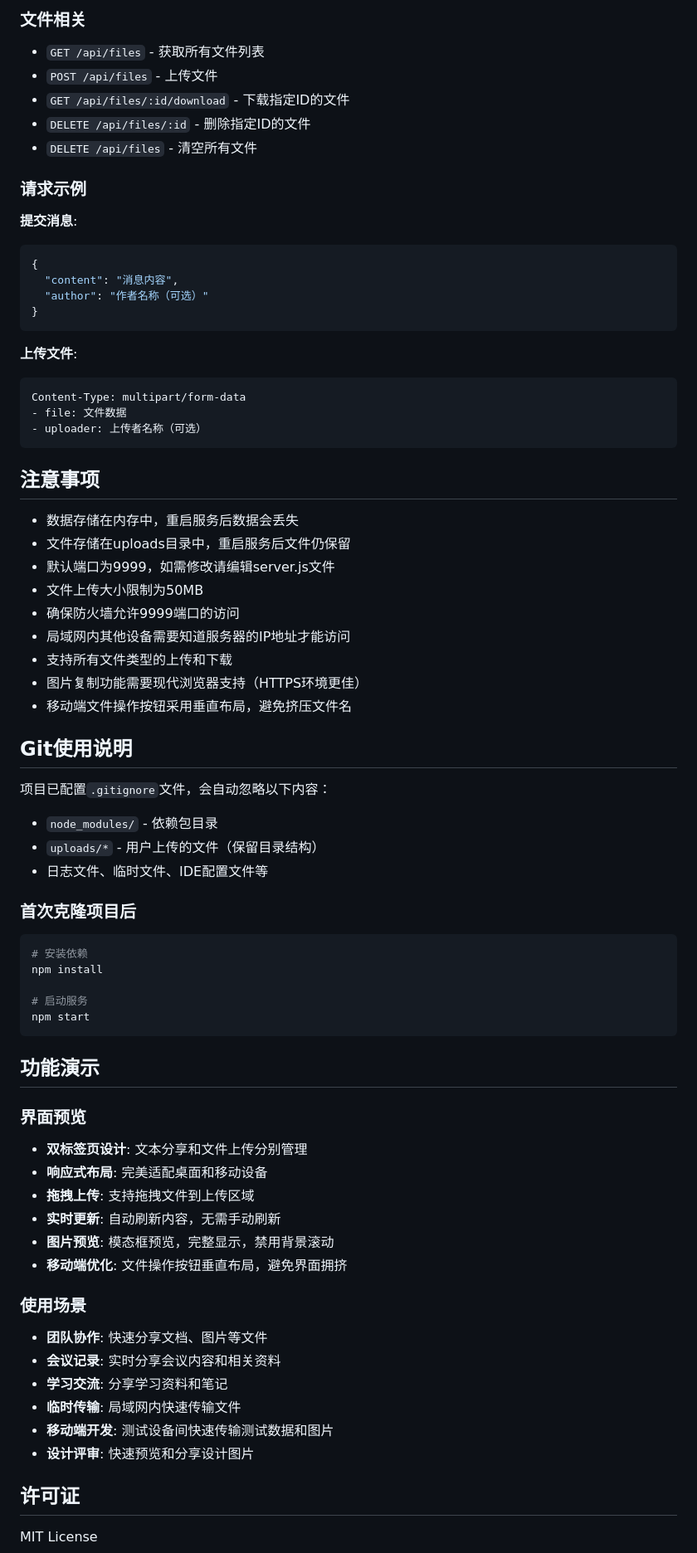
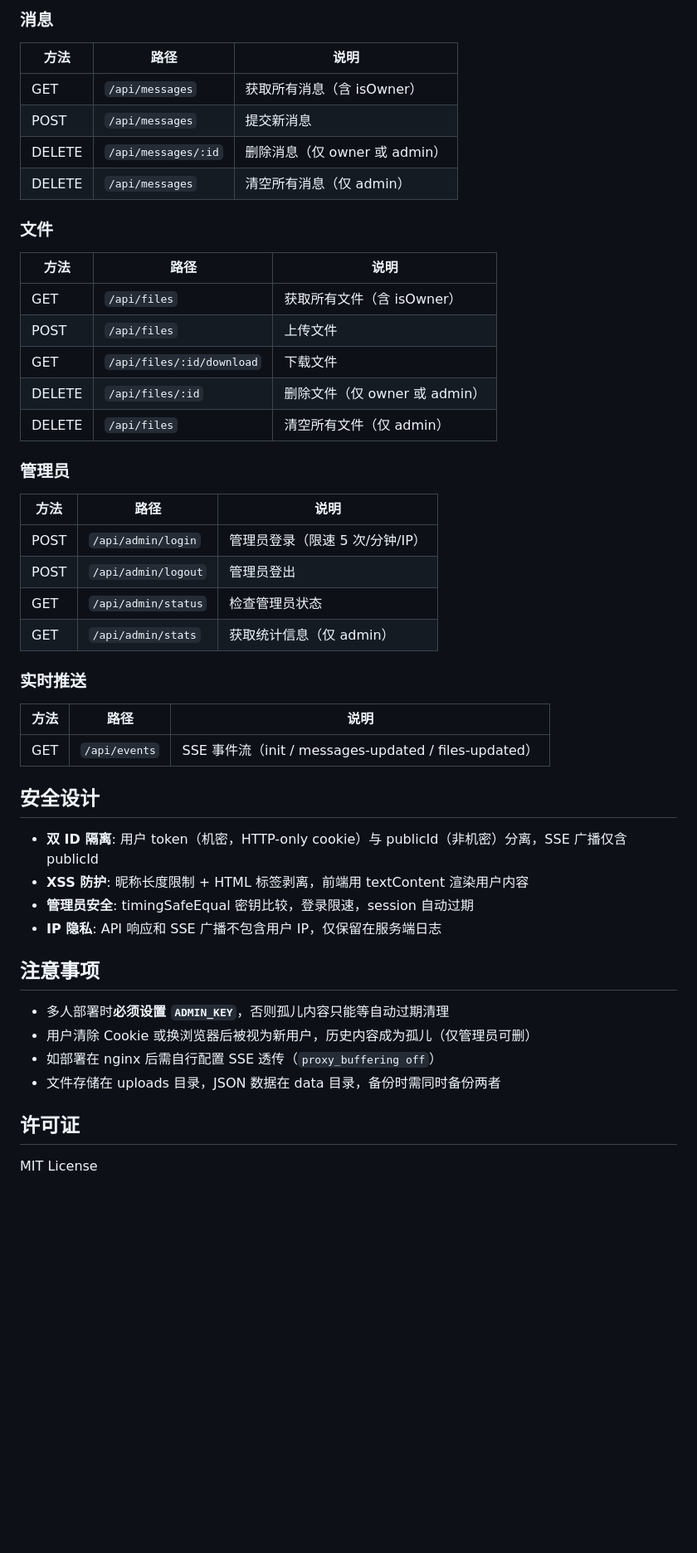
Before and after one commit to zhangupkai/LocalDrop, a Markdown page: README.md, the part around one of its changes. Shown at 83% size. Drawn GitHub-style; blank space fills up the shorter version.

````diff
--- a/README.md
+++ b/README.md
@@ -115,73 +150,47 @@ LocalDrop/
 
-### 文件相关
-- `GET /api/files` - 获取所有文件列表
-- `POST /api/files` - 上传文件
-- `GET /api/files/:id/download` - 下载指定ID的文件
-- `DELETE /api/files/:id` - 删除指定ID的文件
-- `DELETE /api/files` - 清空所有文件
+### 消息
+| 方法 | 路径 | 说明 |
+|------|------|------|
+| GET | `/api/messages` | 获取所有消息（含 isOwner） |
+| POST | `/api/messages` | 提交新消息 |
+| DELETE | `/api/messages/:id` | 删除消息（仅 owner 或 admin） |
+| DELETE | `/api/messages` | 清空所有消息（仅 admin） |
 
-### 请求示例
+### 文件
+| 方法 | 路径 | 说明 |
+|------|------|------|
+| GET | `/api/files` | 获取所有文件（含 isOwner） |
+| POST | `/api/files` | 上传文件 |
+| GET | `/api/files/:id/download` | 下载文件 |
+| DELETE | `/api/files/:id` | 删除文件（仅 owner 或 admin） |
+| DELETE | `/api/files` | 清空所有文件（仅 admin） |
 
-**提交消息**:
-```json
-{
-  "content": "消息内容",
-  "author": "作者名称（可选）"
-}
-```
+### 管理员
+| 方法 | 路径 | 说明 |
+|------|------|------|
+| POST | `/api/admin/login` | 管理员登录（限速 5 次/分钟/IP） |
+| POST | `/api/admin/logout` | 管理员登出 |
+| GET | `/api/admin/status` | 检查管理员状态 |
+| GET | `/api/admin/stats` | 获取统计信息（仅 admin） |
 
-**上传文件**:
-```
-Content-Type: multipart/form-data
-- file: 文件数据
-- uploader: 上传者名称（可选）
-```
+### 实时推送
+| 方法 | 路径 | 说明 |
+|------|------|------|
+| GET | `/api/events` | SSE 事件流（init / messages-updated / files-updated） |
+
+## 安全设计
+
+- **双 ID 隔离**: 用户 token（机密，HTTP-only cookie）与 publicId（非机密）分离，SSE 广播仅含 publicId
+- **XSS 防护**: 昵称长度限制 + HTML 标签剥离，前端用 textContent 渲染用户内容
+- **管理员安全**: timingSafeEqual 密钥比较，登录限速，session 自动过期
+- **IP 隐私**: API 响应和 SSE 广播不包含用户 IP，仅保留在服务端日志
 
 ## 注意事项
 
-- 数据存储在内存中，重启服务后数据会丢失
-- 文件存储在uploads目录中，重启服务后文件仍保留
-- 默认端口为9999，如需修改请编辑server.js文件
-- 文件上传大小限制为50MB
-- 确保防火墙允许9999端口的访问
-- 局域网内其他设备需要知道服务器的IP地址才能访问
-- 支持所有文件类型的上传和下载
-- 图片复制功能需要现代浏览器支持（HTTPS环境更佳）
-- 移动端文件操作按钮采用垂直布局，避免挤压文件名
-
-## Git使用说明
-
-项目已配置`.gitignore`文件，会自动忽略以下内容：
-- `node_modules/` - 依赖包目录
-- `uploads/*` - 用户上传的文件（保留目录结构）
-- 日志文件、临时文件、IDE配置文件等
-
-### 首次克隆项目后
-```bash
-# 安装依赖
-npm install
-
-# 启动服务
-npm start
-```
-
-## 功能演示
-
-### 界面预览
-- **双标签页设计**: 文本分享和文件上传分别管理
-- **响应式布局**: 完美适配桌面和移动设备
-- **拖拽上传**: 支持拖拽文件到上传区域
-- **实时更新**: 自动刷新内容，无需手动刷新
-- **图片预览**: 模态框预览，完整显示，禁用背景滚动
-- **移动端优化**: 文件操作按钮垂直布局，避免界面拥挤
-
-### 使用场景
-- **团队协作**: 快速分享文档、图片等文件
-- **会议记录**: 实时分享会议内容和相关资料
-- **学习交流**: 分享学习资料和笔记
-- **临时传输**: 局域网内快速传输文件
-- **移动端开发**: 测试设备间快速传输测试数据和图片
-- **设计评审**: 快速预览和分享设计图片
+- 多人部署时**必须设置 `ADMIN_KEY`**，否则孤儿内容只能等自动过期清理
+- 用户清除 Cookie 或换浏览器后被视为新用户，历史内容成为孤儿（仅管理员可删）
+- 如部署在 nginx 后需自行配置 SSE 透传（`proxy_buffering off`）
+- 文件存储在 uploads 目录，JSON 数据在 data 目录，备份时需同时备份两者
 
 ## 许可证
 
````
Also changed, not shown: other parts of README.md (+101 -66 lines).
